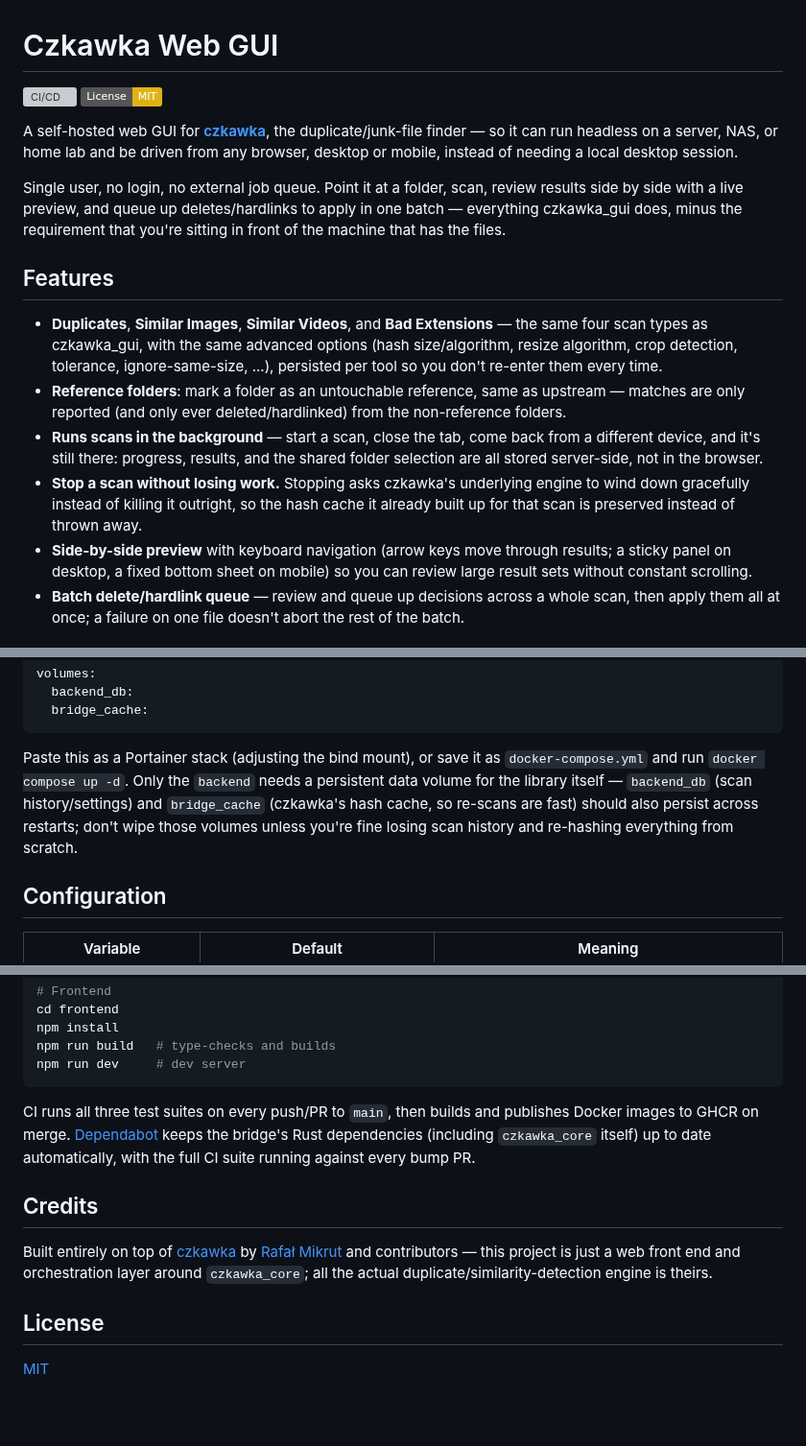
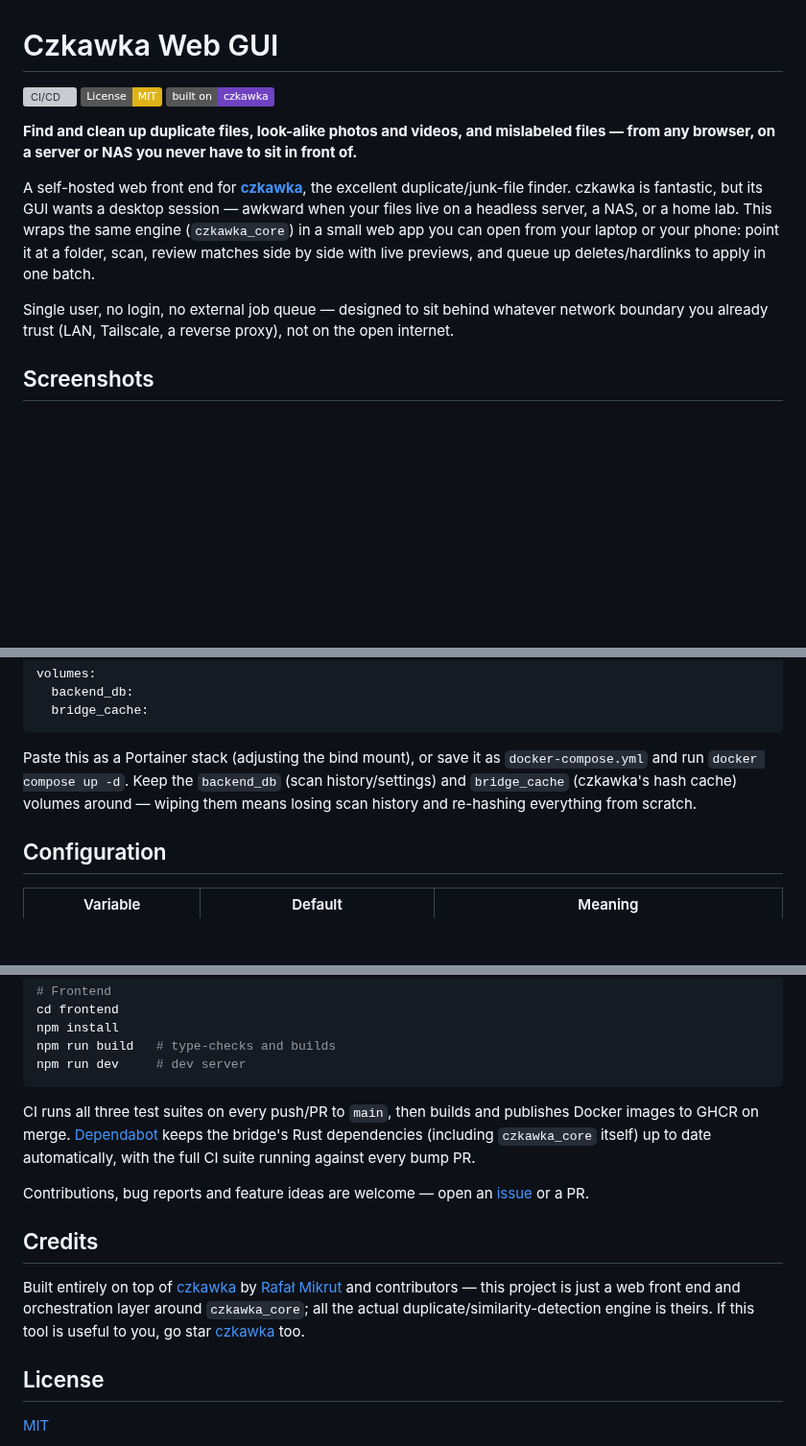
Before and after one commit to thegabriele97/czkawka_webgui, a Markdown page: README.md, 3 parts joined by grey strips. Shown at 96% size. GitHub-like rendering; badges without logos; blank space fills up the shorter version; grey boxes are pictures that could not be loaded.

````diff
--- a/README.md
+++ b/README.md
@@ -2,28 +2,19 @@
 
 [![CI/CD](https://github.com/thegabriele97/czkawka_webgui/actions/workflows/ci-cd.yml/badge.svg)](https://github.com/thegabriele97/czkawka_webgui/actions/workflows/ci-cd.yml)
 [![License: MIT](https://img.shields.io/badge/License-MIT-yellow.svg)](LICENSE)
+[![Built on czkawka](https://img.shields.io/badge/built%20on-czkawka-6f42c1)](https://github.com/qarmin/czkawka)
 
-A self-hosted web GUI for [**czkawka**](https://github.com/qarmin/czkawka), the duplicate/junk-file finder — so it
-can run headless on a server, NAS, or home lab and be driven from any browser, desktop or mobile, instead of needing
-a local desktop session.
+**Find and clean up duplicate files, look-alike photos and videos, and mislabeled files — from any browser, on a
+server or NAS you never have to sit in front of.**
 
-Single user, no login, no external job queue. Point it at a folder, scan, review results side by side with a live
-preview, and queue up deletes/hardlinks to apply in one batch — everything czkawka_gui does, minus the requirement
-that you're sitting in front of the machine that has the files.
+A self-hosted web front end for [**czkawka**](https://github.com/qarmin/czkawka), the excellent duplicate/junk-file
+finder. czkawka is fantastic, but its GUI wants a desktop session — awkward when your files live on a headless
+server, a NAS, or a home lab. This wraps the same engine (`czkawka_core`) in a small web app you can open from your
+laptop or your phone: point it at a folder, scan, review matches side by side with live previews, and queue up
+deletes/hardlinks to apply in one batch.
 
-## Features
+Single user, no login, no external job queue — designed to sit behind whatever network boundary you already trust
+(LAN, Tailscale, a reverse proxy), not on the open internet.
 
-- **Duplicates**, **Similar Images**, **Similar Videos**, and **Bad Extensions** — the same four scan types as
-  czkawka_gui, with the same advanced options (hash size/algorithm, resize algorithm, crop detection, tolerance,
-  ignore-same-size, ...), persisted per tool so you don't re-enter them every time.
-- **Reference folders**: mark a folder as an untouchable reference, same as upstream — matches are only reported
-  (and only ever deleted/hardlinked) from the non-reference folders.
-- **Runs scans in the background** — start a scan, close the tab, come back from a different device, and it's
-  still there: progress, results, and the shared folder selection are all stored server-side, not in the browser.
-- **Stop a scan without losing work.** Stopping asks czkawka's underlying engine to wind down gracefully instead of
-  killing it outright, so the hash cache it already built up for that scan is preserved instead of thrown away.
-- **Side-by-side preview** with keyboard navigation (arrow keys move through results; a sticky panel on desktop,
-  a fixed bottom sheet on mobile) so you can review large result sets without constant scrolling.
-- **Batch delete/hardlink queue** — review and queue up decisions across a whole scan, then apply them all at once;
-  a failure on one file doesn't abort the rest of the batch.
+## Screenshots
 
@@ -93,9 +116,8 @@ volumes:
 ```
 
 Paste this as a Portainer stack (adjusting the bind mount), or save it as `docker-compose.yml` and run
-`docker compose up -d`. Only the `backend` needs a persistent data volume for the library itself — `backend_db`
-(scan history/settings) and `bridge_cache` (czkawka's hash cache, so re-scans are fast) should also persist across
-restarts; don't wipe those volumes unless you're fine losing scan history and re-hashing everything from scratch.
+`docker compose up -d`. Keep the `backend_db` (scan history/settings) and `bridge_cache` (czkawka's hash cache)
+volumes around — wiping them means losing scan history and re-hashing everything from scratch.
 
 ## Configuration
 
@@ -131,11 +170,15 @@ CI runs all three test suites on every push/PR to `main`, then builds and publis
 [Dependabot](.github/dependabot.yml) keeps the bridge's Rust dependencies (including `czkawka_core` itself) up to
 date automatically, with the full CI suite running against every bump PR.
 
+Contributions, bug reports and feature ideas are welcome — open an
+[issue](https://github.com/thegabriele97/czkawka_webgui/issues) or a PR.
+
 ## Credits
 
 Built entirely on top of [czkawka](https://github.com/qarmin/czkawka) by [Rafał Mikrut](https://github.com/qarmin)
 and contributors — this project is just a web front end and orchestration layer around `czkawka_core`; all the
-actual duplicate/similarity-detection engine is theirs.
+actual duplicate/similarity-detection engine is theirs. If this tool is useful to you, go star
+[czkawka](https://github.com/qarmin/czkawka) too.
 
 ## License
 
````
Also changed, not shown: other parts of README.md (+69 -20 lines), docs/screenshots/desktop-bad-extensions.png (added), docs/screenshots/desktop-duplicates.png (added), docs/screenshots/desktop-similar-images.png (added), docs/screenshots/mobile-duplicates.png (added), docs/screenshots/mobile-similar-images.png (added).
